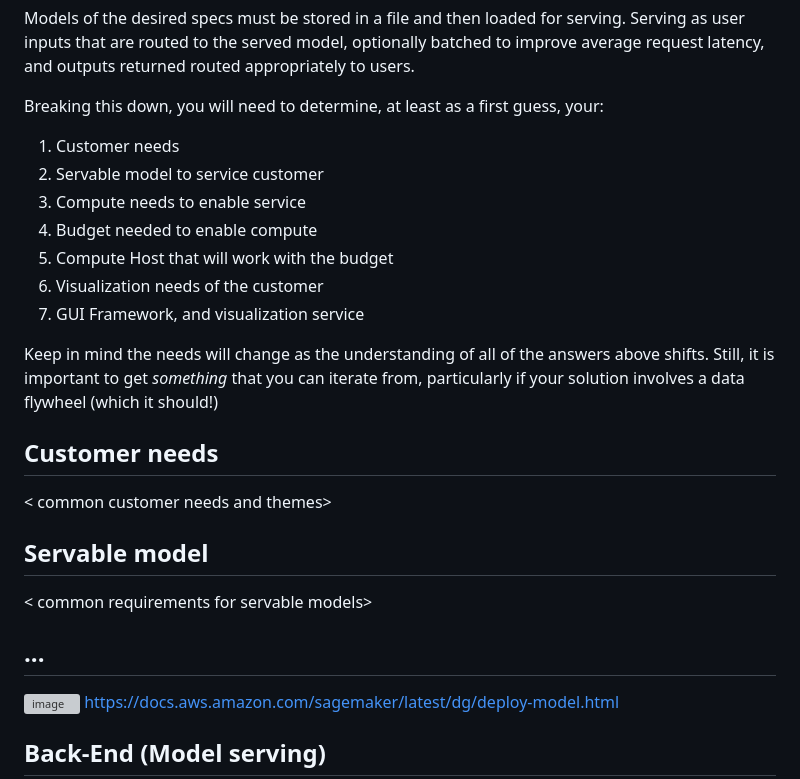
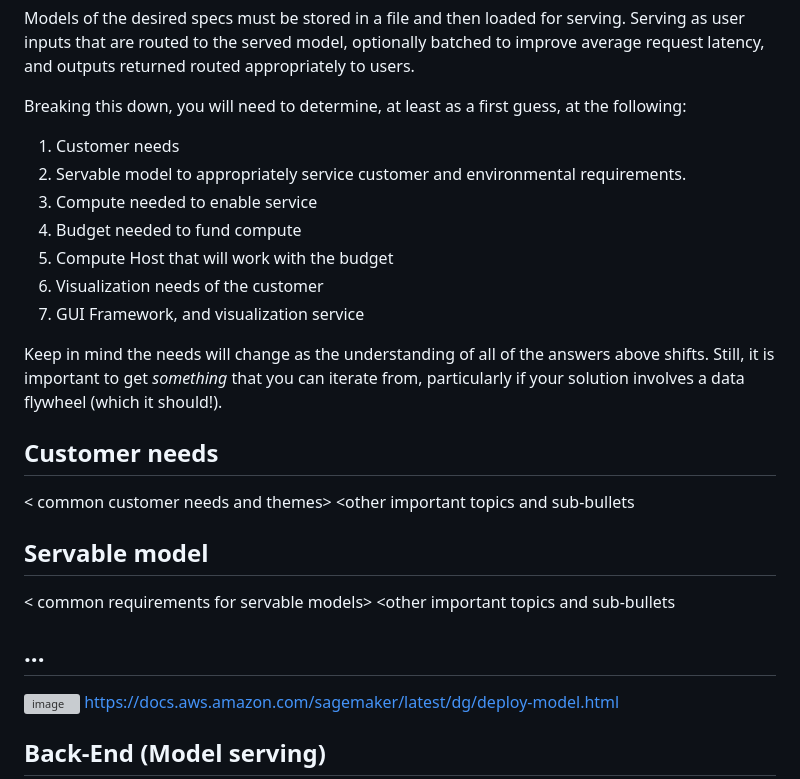
Before and after one commit to ianderrington/genai, a Markdown page: docs/Engineering/deployment.md, the part around the change. Drawn GitHub-style; grey boxes are pictures that could not be loaded.

```diff
--- a/docs/Engineering/deployment.md
+++ b/docs/Engineering/deployment.md
@@ -2,22 +2,27 @@ The deployment of models enables people to use them for their intended purpose.
 
 Models of the desired specs must be stored in a file and then loaded for serving. Serving as user inputs that are routed to the served model, optionally batched to improve average request latency, and outputs returned routed appropriately to users.
 
-Breaking this down, you will need to determine, at least as a first guess, your:
+Breaking this down, you will need to determine, at least as a first guess, at the following:
+
 1. Customer needs
-2. Servable model to service customer
-3. Compute needs to enable service
-4. Budget needed to enable compute
+2. Servable model to appropriately service customer and environmental requirements.
+3. Compute needed to enable service
+4. Budget needed to fund compute
 5. Compute Host that will work with the budget
 6. Visualization needs of the customer
 7. GUI Framework, and visualization service
 
-Keep in mind the needs will change as the understanding of all of the answers above shifts. Still, it is important to get _something_ that you can iterate from, particularly if your solution involves a data flywheel (which it should!)
+Keep in mind the needs will change as the understanding of all of the answers above shifts. Still, it is important to get _something_ that you can iterate from, particularly if your solution involves a data flywheel (which it should!).
 
 ##  Customer needs
 < common customer needs and themes>
+<other important topics and sub-bullets
+
 ## Servable model
 < common requirements for servable models>
+<other important topics and sub-bullets
 ## ...
+
 ![image](https://github.com/ianderrington/genai/assets/76016868/9b379996-e311-4b9b-a35e-9020702fa050)
 https://docs.aws.amazon.com/sagemaker/latest/dg/deploy-model.html
 
```
